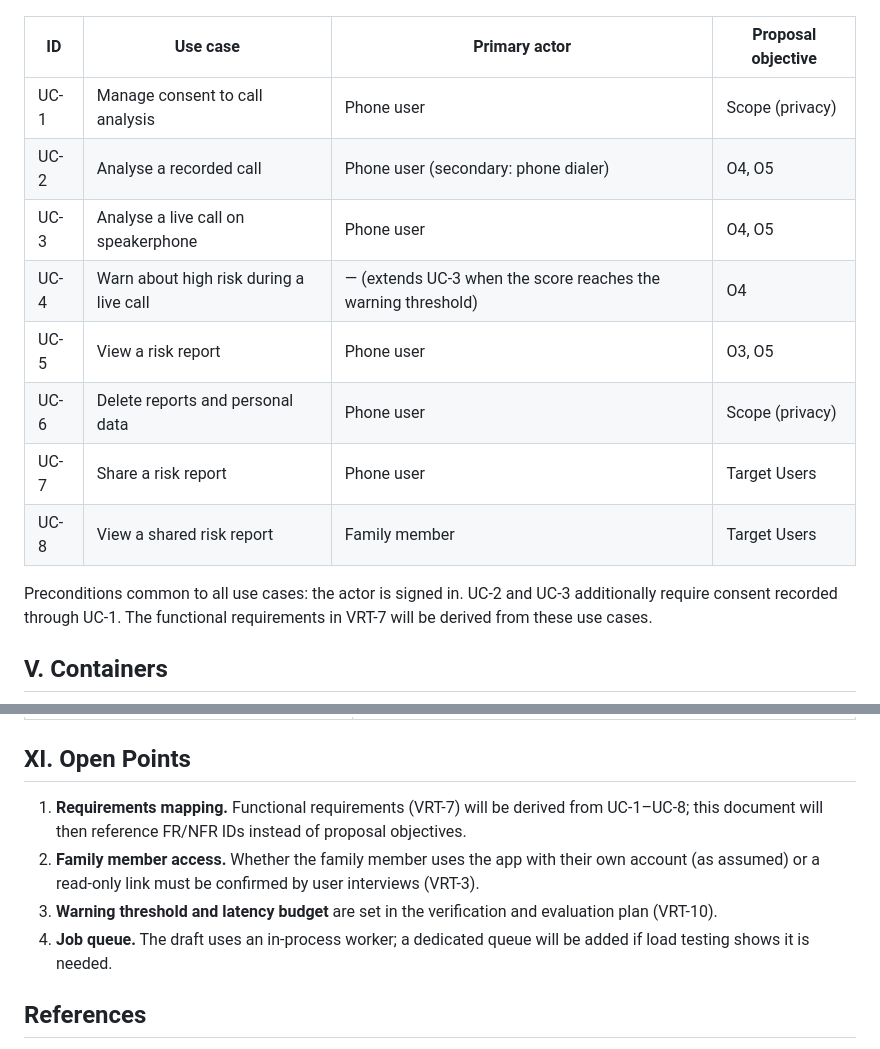
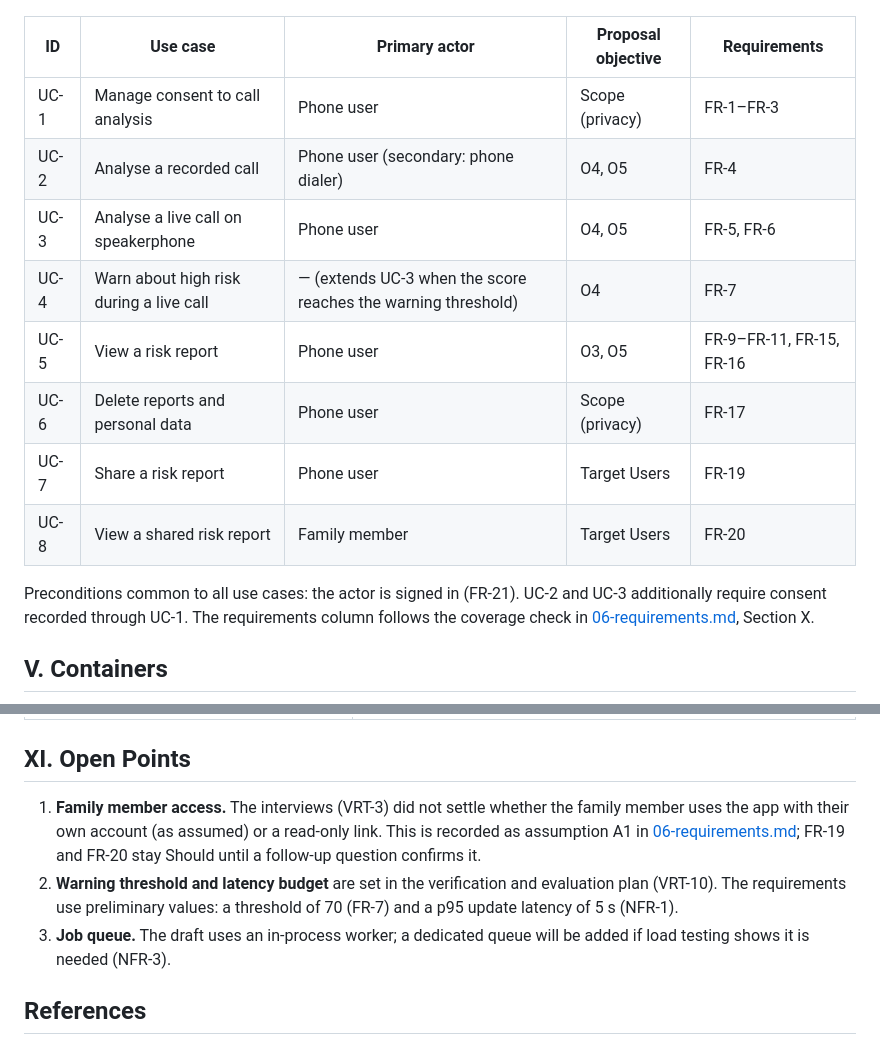
Before and after one commit to NikAlexan/veritalk, a Markdown page: docs/07-architecture.md, 2 parts joined by grey strips. GitHub-like rendering.

Commit message:
VRT-17: Map use cases to requirements and update open points in architecture

```diff
--- a/docs/07-architecture.md
+++ b/docs/07-architecture.md
@@ -47,18 +47,18 @@ Exports are regenerated with `java -jar plantuml.jar -tsvg -tpng diagrams/*.puml
 
 ![Use case diagram](../diagrams/02-use-case.png)
 
-| ID | Use case | Primary actor | Proposal objective |
-| --- | --- | --- | --- |
-| UC-1 | Manage consent to call analysis | Phone user | Scope (privacy) |
-| UC-2 | Analyse a recorded call | Phone user (secondary: phone dialer) | O4, O5 |
-| UC-3 | Analyse a live call on speakerphone | Phone user | O4, O5 |
-| UC-4 | Warn about high risk during a live call | — (extends UC-3 when the score reaches the warning threshold) | O4 |
-| UC-5 | View a risk report | Phone user | O3, O5 |
-| UC-6 | Delete reports and personal data | Phone user | Scope (privacy) |
-| UC-7 | Share a risk report | Phone user | Target Users |
-| UC-8 | View a shared risk report | Family member | Target Users |
+| ID | Use case | Primary actor | Proposal objective | Requirements |
+| --- | --- | --- | --- | --- |
+| UC-1 | Manage consent to call analysis | Phone user | Scope (privacy) | FR-1–FR-3 |
+| UC-2 | Analyse a recorded call | Phone user (secondary: phone dialer) | O4, O5 | FR-4 |
+| UC-3 | Analyse a live call on speakerphone | Phone user | O4, O5 | FR-5, FR-6 |
+| UC-4 | Warn about high risk during a live call | — (extends UC-3 when the score reaches the warning threshold) | O4 | FR-7 |
+| UC-5 | View a risk report | Phone user | O3, O5 | FR-9–FR-11, FR-15, FR-16 |
+| UC-6 | Delete reports and personal data | Phone user | Scope (privacy) | FR-17 |
+| UC-7 | Share a risk report | Phone user | Target Users | FR-19 |
+| UC-8 | View a shared risk report | Family member | Target Users | FR-20 |
 
-Preconditions common to all use cases: the actor is signed in. UC-2 and UC-3 additionally require consent recorded through UC-1. The functional requirements in VRT-7 will be derived from these use cases.
+Preconditions common to all use cases: the actor is signed in (FR-21). UC-2 and UC-3 additionally require consent recorded through UC-1. The requirements column follows the coverage check in [06-requirements.md](06-requirements.md), Section X.
 
 ## V. Containers
 
@@ -140,10 +140,9 @@ The server runs on a single-node Kubernetes cluster (k3s) with separate deployme
 
 ## XI. Open Points
 
-1. **Requirements mapping.** Functional requirements (VRT-7) will be derived from UC-1–UC-8; this document will then reference FR/NFR IDs instead of proposal objectives.
-2. **Family member access.** Whether the family member uses the app with their own account (as assumed) or a read-only link must be confirmed by user interviews (VRT-3).
-3. **Warning threshold and latency budget** are set in the verification and evaluation plan (VRT-10).
-4. **Job queue.** The draft uses an in-process worker; a dedicated queue will be added if load testing shows it is needed.
+1. **Family member access.** The interviews (VRT-3) did not settle whether the family member uses the app with their own account (as assumed) or a read-only link. This is recorded as assumption A1 in [06-requirements.md](06-requirements.md); FR-19 and FR-20 stay Should until a follow-up question confirms it.
+2. **Warning threshold and latency budget** are set in the verification and evaluation plan (VRT-10). The requirements use preliminary values: a threshold of 70 (FR-7) and a p95 update latency of 5 s (NFR-1).
+3. **Job queue.** The draft uses an in-process worker; a dedicated queue will be added if load testing shows it is needed (NFR-3).
 
 ## References
 
```
